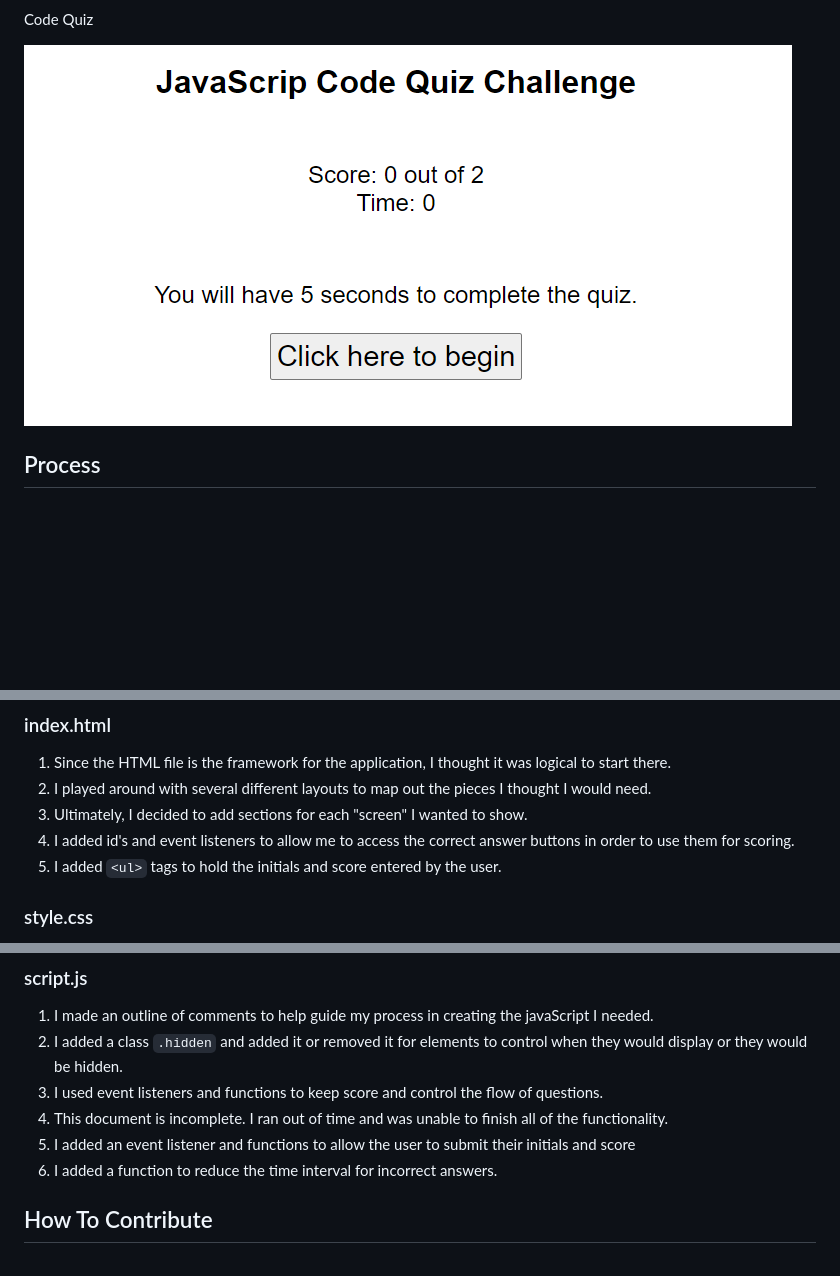
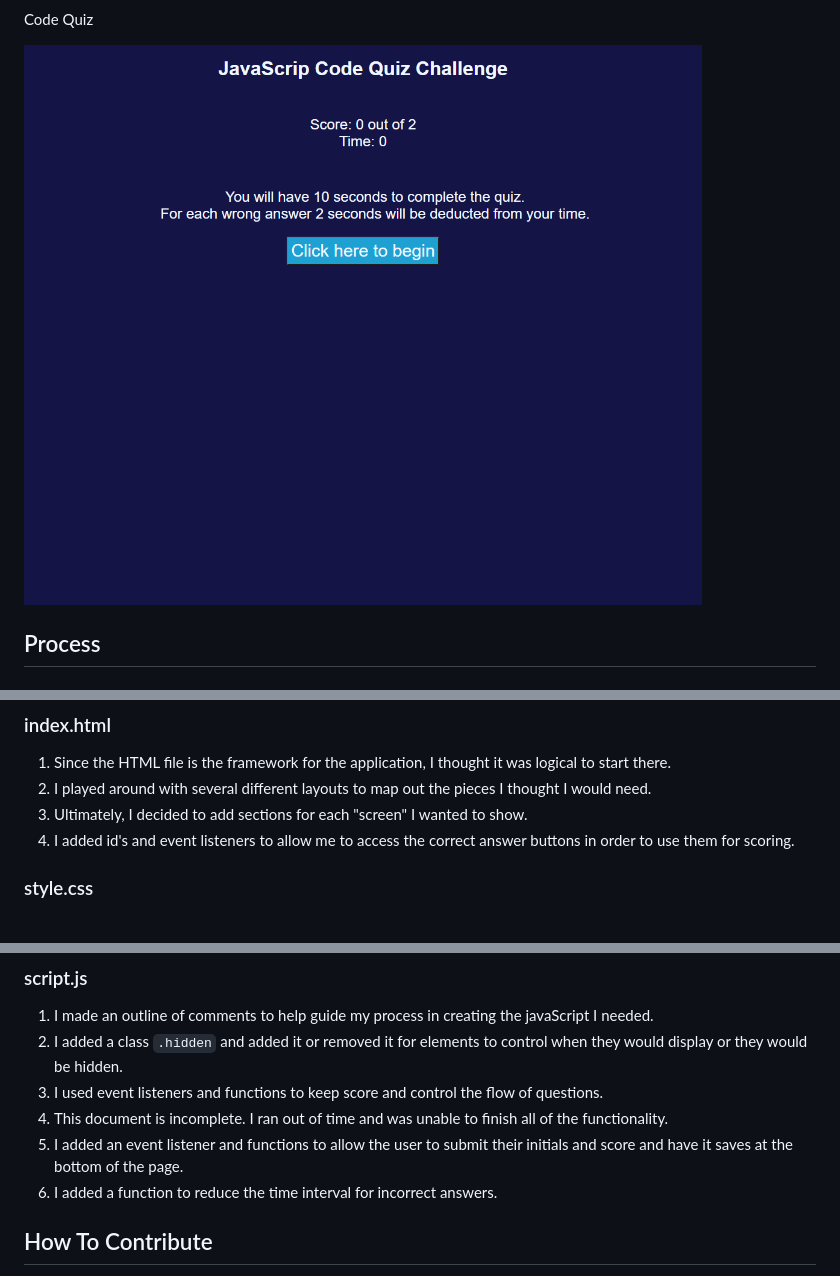
Before and after one commit to areitan/Code_Quiz, a Markdown page: README.md, 3 parts joined by grey strips. GitHub-like rendering; pictures changed too: assets/images/code_quiz_screenshot.png; blank space fills up the shorter version.

Commit message:
adding new screenshot to readme and adding some css styling.

````diff
--- a/README.md
+++ b/README.md
@@ -34,7 +34,6 @@ Code Quiz
 2. I played around with several different layouts to map out the pieces I thought I would need.
 3. Ultimately, I decided to add sections for each "screen" I wanted to show.
 4. I added id's and event listeners to allow me to access the correct answer buttons in order to use them for scoring.
-5. I added ```<ul>``` tags to hold the initials and score entered by the user.
 
 
 ### style.css
@@ -50,7 +49,7 @@ Code Quiz
 2. I added a class ```.hidden``` and added it or removed it for elements to control when they would display or they would be hidden.
 3. I used event listeners and functions to keep score and control the flow of questions.
 4. This document is incomplete. I ran out of time and was unable to finish all of the functionality.
-5. I added an event listener and functions to allow the user to submit their initials and score
+5. I added an event listener and functions to allow the user to submit their initials and score and have it saves at the bottom of the page.
 6. I added a function to reduce the time interval for incorrect answers.
 
 
````
Also changed, not shown: 3 other files.
